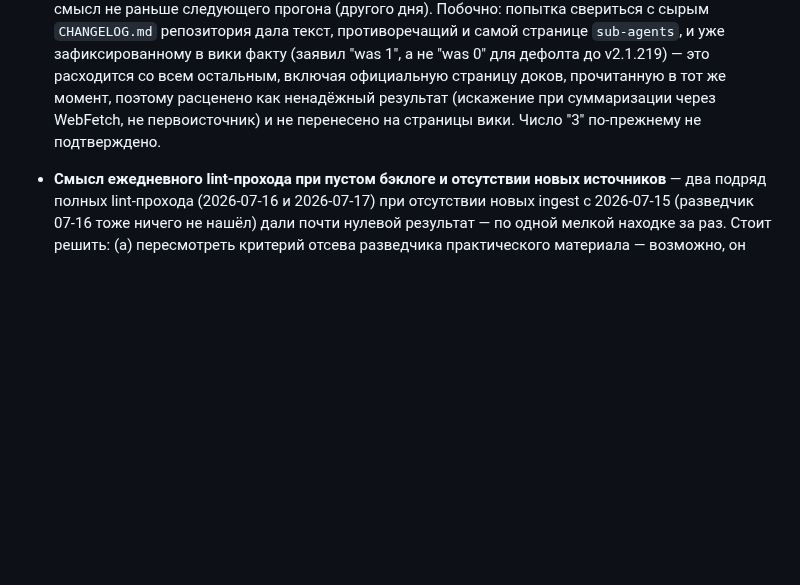
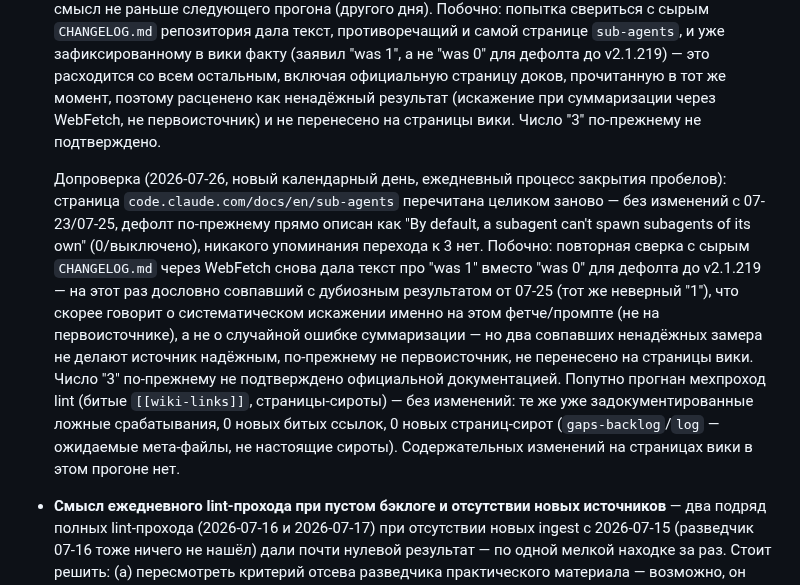
Before and after one commit to Gshin-droid/llm-wiki, a Markdown page: wiki/gaps-backlog.md, the part around the change. Rendered like a GitHub page; blank space fills up the shorter version.

```diff
--- a/wiki/gaps-backlog.md
+++ b/wiki/gaps-backlog.md
@@ -9,6 +9,8 @@ Living-чеклист для ежедневного автономного пр
 - **Неподтверждённая доками смена дефолта глубины вложенности субагентов до 3 уровней (changelog v2.1.219, 2026-07-25)** — четвёртая по счёту точка в той же истории (5 уровней до v2.1.216 → 0 с v2.1.217, закрыто 07-22/07-23 → changelog v2.1.219 заявляет 3, но `code.claude.com/docs/en/sub-agents`, перечитанная целиком 2026-07-25 в рамках еженедельного разведчика ([[claude-opus-5-launch]]), пока описывает дефолт как 0/выключено и не упоминает переход к 3). По прецеденту 07-22 (та же страница, тот же тип лага документации за changelog, закрылось за 1 день) — при следующем прогоне просто заглянуть, обновилась ли страница `sub-agents`, и если да — перенести подтверждённое число на [[claude-code]] и [[ai-security-by-design]] (обе сейчас держат "0" как последний подтверждённый факт). *Статус: не начато.*
 
   Допроверка (2026-07-25, тот же день, ежедневный процесс закрытия пробелов): страница `sub-agents` перечитана повторно через несколько часов после записи выше — без изменений, дефолт всё ещё описан как 0/выключено. Ожидаемо: документация не успевает обновиться за часы. Смысла нет перепроверять повторно в тот же календарный день — следующая допроверка имеет смысл не раньше следующего прогона (другого дня). Побочно: попытка свериться с сырым `CHANGELOG.md` репозитория дала текст, противоречащий и самой странице `sub-agents`, и уже зафиксированному в вики факту (заявил "was 1", а не "was 0" для дефолта до v2.1.219) — это расходится со всем остальным, включая официальную страницу доков, прочитанную в тот же момент, поэтому расценено как ненадёжный результат (искажение при суммаризации через WebFetch, не первоисточник) и не перенесено на страницы вики. Число "3" по-прежнему не подтверждено.
+
+  Допроверка (2026-07-26, новый календарный день, ежедневный процесс закрытия пробелов): страница `code.claude.com/docs/en/sub-agents` перечитана целиком заново — без изменений с 07-23/07-25, дефолт по-прежнему прямо описан как "By default, a subagent can't spawn subagents of its own" (0/выключено), никакого упоминания перехода к 3 нет. Побочно: повторная сверка с сырым `CHANGELOG.md` через WebFetch снова дала текст про "was 1" вместо "was 0" для дефолта до v2.1.219 — на этот раз дословно совпавший с дубиозным результатом от 07-25 (тот же неверный "1"), что скорее говорит о систематическом искажении именно на этом фетче/промпте (не на первоисточнике), а не о случайной ошибке суммаризации — но два совпавших ненадёжных замера не делают источник надёжным, по-прежнему не первоисточник, не перенесено на страницы вики. Число "3" по-прежнему не подтверждено официальной документацией. Попутно прогнан мехпроход lint (битые `[[wiki-links]]`, страницы-сироты) — без изменений: те же уже задокументированные ложные срабатывания, 0 новых битых ссылок, 0 новых страниц-сирот (`gaps-backlog`/`log` — ожидаемые мета-файлы, не настоящие сироты). Содержательных изменений на страницах вики в этом прогоне нет.
 
 - **Смысл ежедневного lint-прохода при пустом бэклоге и отсутствии новых источников** — два подряд полных lint-прохода (2026-07-16 и 2026-07-17) при отсутствии новых ingest с 2026-07-15 (разведчик 07-16 тоже ничего не нашёл) дали почти нулевой результат — по одной мелкой находке за раз. Стоит решить: (а) пересмотреть критерий отсева разведчика практического материала — возможно, он слишком строго фильтрует и упускает реально применимый контент; или (б) при пустом бэклоге и отсутствии свежих источников переключать ежедневный процесс на более продуктивную задачу, например точечный ре-визит concept-страниц старше месяца на предмет углубления (а не только формальной проверки на противоречия/битые ссылки). Решение не принято — вопрос пользователю, не автономно. *Статус: не начато.*
 
```
Also changed, not shown: wiki/log.md (+12 -0 lines).
